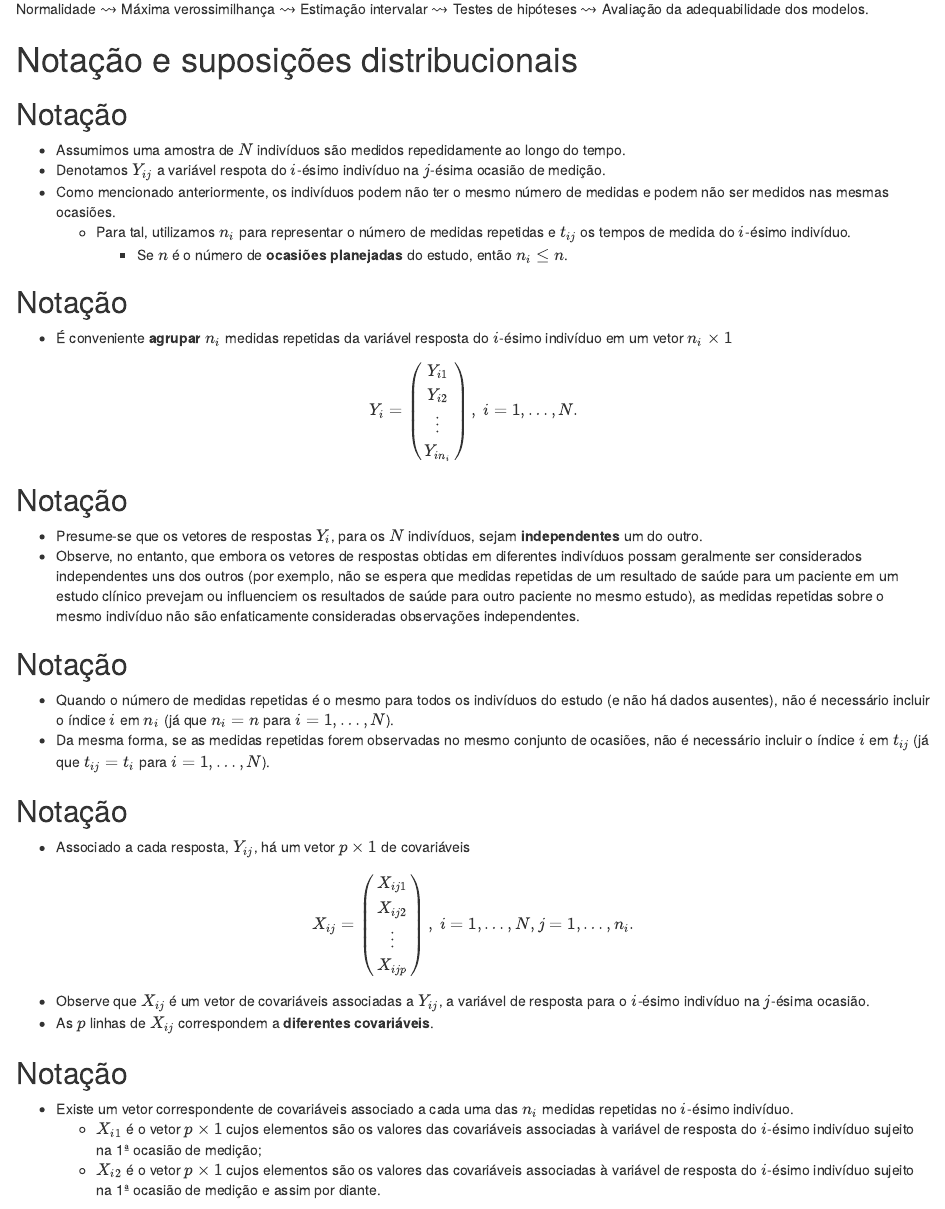
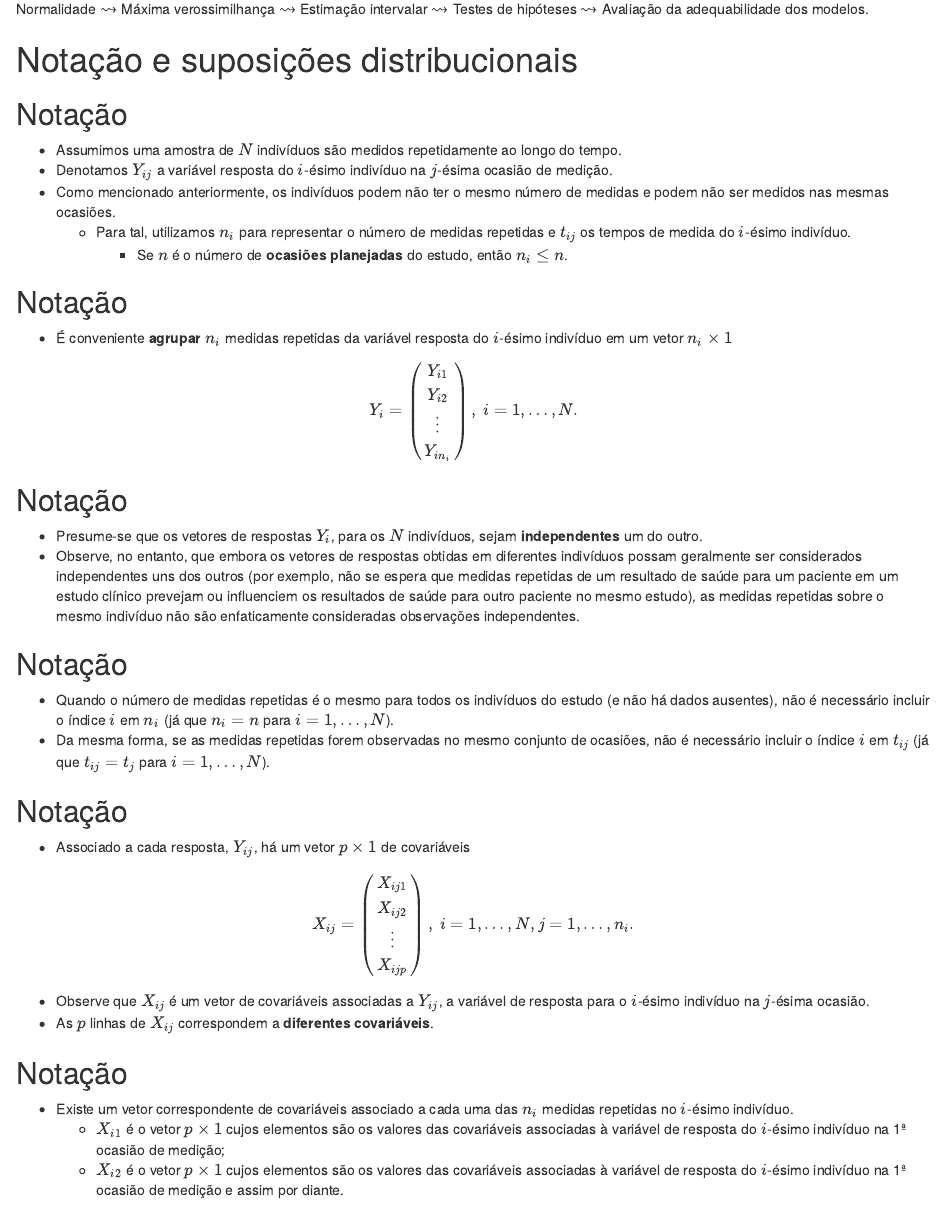
Before and after one commit to rdosreis/MAT02035, an R Markdown document (Rmds/05_modelos_lineares_dados_longitudinais.Rmd): the page in a window 1100 px wide, from 750 px down. Rendered offline with R 4.5, knitr and Pandoc, with nearby package versions.

Commit message:
aula 05 revisada

```diff
--- a/Rmds/05_modelos_lineares_dados_longitudinais.Rmd
+++ b/Rmds/05_modelos_lineares_dados_longitudinais.Rmd
@@ -37,8 +37,8 @@ Normalidade $\rightsquigarrow$ Máxima verossimilhança  $\rightsquigarrow$ Esti
 
 ## Notação
 
-- Assumimos uma amostra de $N$ indivíduos são medidos repedidamente ao longo do tempo.
-- Denotamos $Y_{ij}$ a variável respota do $i$-ésimo indivíduo na $j$-ésima ocasião de medição.
+- Assumimos uma amostra de $N$ indivíduos são medidos repetidamente ao longo do tempo.
+- Denotamos $Y_{ij}$ a variável resposta do $i$-ésimo indivíduo na $j$-ésima ocasião de medição.
 - Como mencionado anteriormente, os indivíduos podem não ter o mesmo número de medidas e podem não ser medidos nas mesmas ocasiões.
     + Para tal, utilizamos $n_i$ para representar o número de medidas repetidas e $t_{ij}$ os tempos de medida do $i$-ésimo indivíduo.
         - Se $n$ é o número de __ocasiões planejadas__ do estudo, então $n_i \leq n$.
@@ -65,7 +65,7 @@ $$
 ## Notação
 
 - Quando o número de medidas repetidas é o mesmo para todos os indivíduos do estudo (e não há dados ausentes), não é necessário incluir o índice $i$ em $n_i$ (já que $n_i = n$ para $i = 1, \ldots, N$).
-- Da mesma forma, se as medidas repetidas forem observadas no mesmo conjunto de ocasiões, não é necessário incluir o índice $i$ em $t_{ij}$ (já que $t_{ij} = t_i$ para $i = 1, \ldots, N$).
+- Da mesma forma, se as medidas repetidas forem observadas no mesmo conjunto de ocasiões, não é necessário incluir o índice $i$ em $t_{ij}$ (já que $t_{ij} = t_j$ para $i = 1, \ldots, N$).
 
 ## Notação
 
@@ -86,8 +86,8 @@ $$
 ## Notação
 
 - Existe um vetor correspondente de covariáveis associado a cada uma das $n_i$ medidas repetidas no $i$-ésimo indivíduo.
-    + $X_{i1}$ é o vetor $p \times 1$ cujos elementos são os valores das covariáveis associadas à variável de resposta do $i$-ésimo indivíduo sujeito na 1ª ocasião de medição;
-    + $X_{i2}$ é o vetor $p \times 1$ cujos elementos são os valores das covariáveis associadas à variável de resposta do $i$-ésimo indivíduo sujeito na 1ª ocasião de medição e assim por diante.
+    + $X_{i1}$ é o vetor $p \times 1$ cujos elementos são os valores das covariáveis associadas à variável de resposta do $i$-ésimo indivíduo na 1ª ocasião de medição;
+    + $X_{i2}$ é o vetor $p \times 1$ cujos elementos são os valores das covariáveis associadas à variável de resposta do $i$-ésimo indivíduo na 1ª ocasião de medição e assim por diante.
 
 ## Notação
 
```
Also changed, not shown: Rmds/05_modelos_lineares_dados_longitudinais.Rmd (6 more changed lines), 1 other file.
